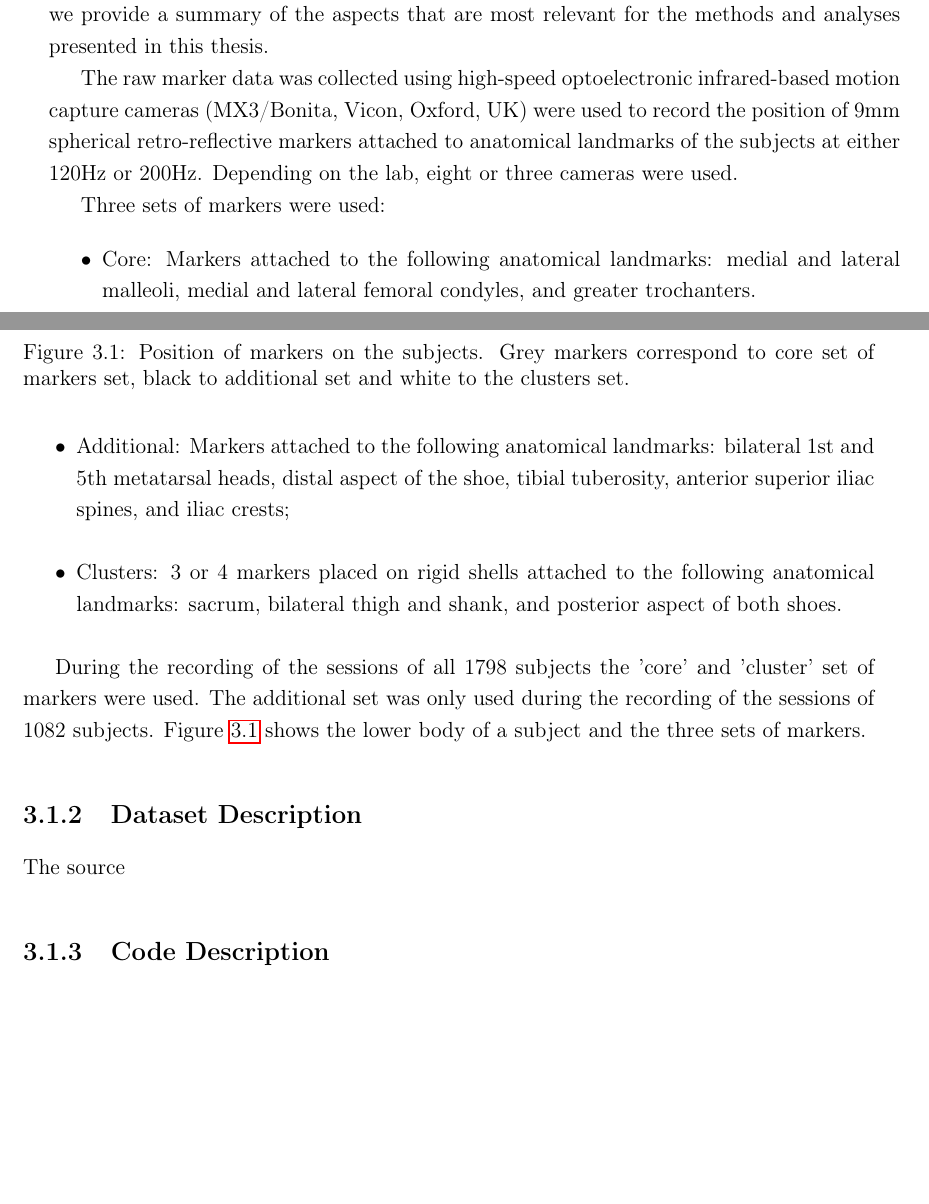
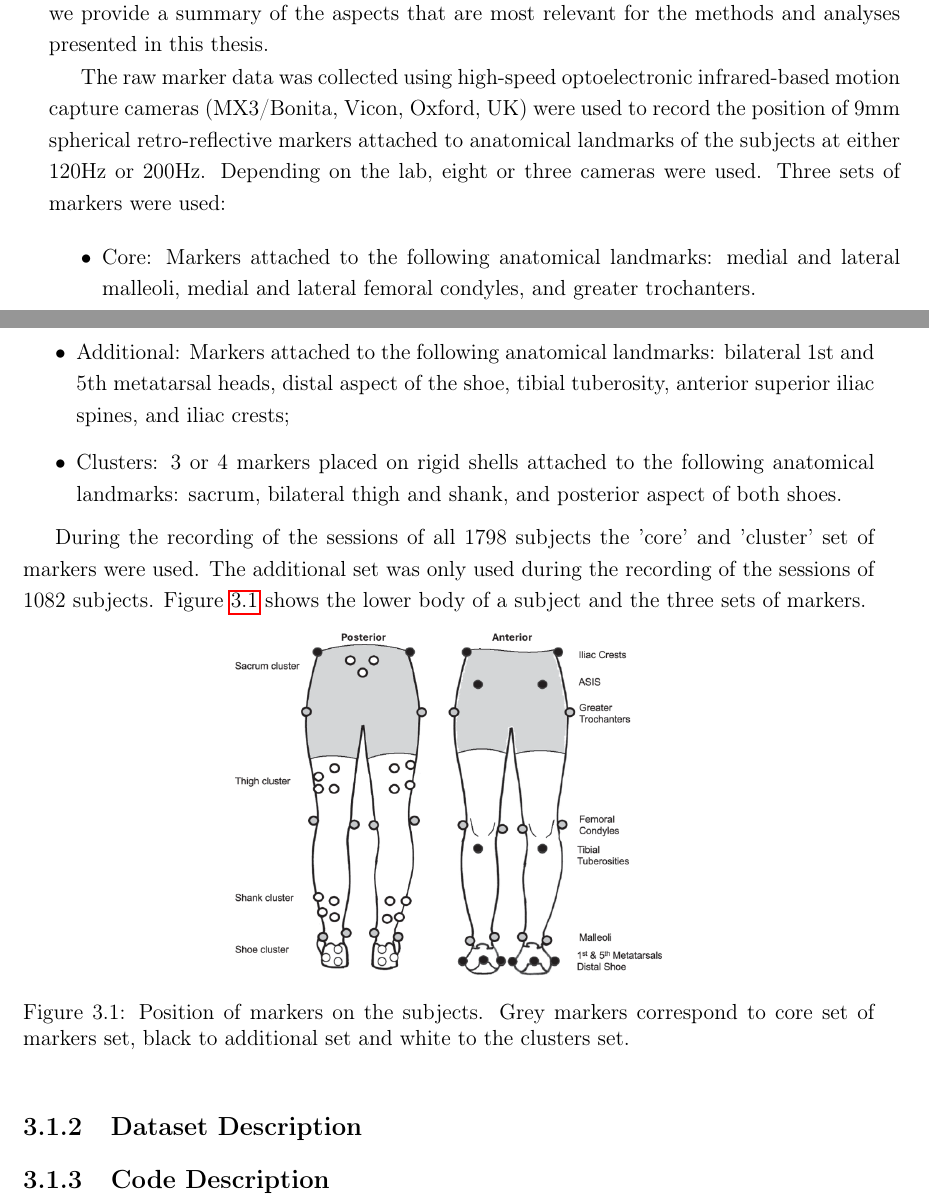
Before and after one commit to adzarei/TFM-UNED, a LaTeX thesis (Master_Document.tex, which reads chapters/3.methodology.tex): two parts of pages 23 and 24 of 42, joined at a grey line, cut so that both start at the same text, the shorter picture padded with empty space. Compiled offline with pdfLaTeX.

Commit message:
move image

```diff
--- a/chapters/3.methodology.tex
+++ b/chapters/3.methodology.tex
@@ -7,7 +7,14 @@ As part of \citet{Ferber2024}, the authors have published a dataset of 1798 \gls
 \subsection{Measurement protocol}\label{subsec:measurement-protocol}
 The complete measurement protocol is described in \citet{Ferber2024}. In this subsection, we provide a summary of the aspects that are most relevant for the methods and analyses presented in this thesis.
 
-The raw marker data was collected using high-speed optoelectronic infrared-based motion capture cameras (MX3/Bonita, Vicon, Oxford, UK) were used to record the position of 9mm spherical retro-reflective markers attached to anatomical landmarks of the subjects at either 120Hz or 200Hz. Depending on the lab, eight or three cameras were used.
+The raw marker data was collected using high-speed optoelectronic infrared-based motion capture cameras (MX3/Bonita, Vicon, Oxford, UK) were used to record the position of 9mm spherical retro-reflective markers attached to anatomical landmarks of the subjects at either 120Hz or 200Hz. Depending on the lab, eight or three cameras were used. Three sets of markers were used:
+\begin{itemize}
+    \item Core: Markers attached to the following anatomical landmarks: medial and lateral malleoli, medial and lateral femoral condyles, and greater trochanters.
+    \item Additional: Markers attached to the following anatomical landmarks: bilateral 1st and 5th metatarsal heads, distal aspect of the shoe, tibial tuberosity, anterior superior iliac spines, and iliac crests;
+    \item Clusters: 3 or 4 markers placed on rigid shells attached to the following anatomical landmarks: sacrum, bilateral thigh and shank, and posterior aspect of both shoes.
+\end{itemize}
+
+During the recording of the sessions of all 1798 subjects the 'core' and 'cluster' set of markers were used. The additional set was only used during the recording of the sessions of 1082 subjects. Figure \ref{fig:marker_position} shows the lower body of a subject and the three sets of markers.
 
 \begin{figure}[ht]
     \begin{centering}
@@ -17,20 +24,10 @@ The raw marker data was collected using high-speed optoelectronic infrared-based
     \label{fig:marker_position}
 \end{figure}
 
-Three sets of markers were used:
-\begin{itemize}
-    \item Core: Markers attached to the following anatomical landmarks: medial and lateral malleoli, medial and lateral femoral condyles, and greater trochanters.
-    \item Additional: Markers attached to the following anatomical landmarks: bilateral 1st and 5th metatarsal heads, distal aspect of the shoe, tibial tuberosity, anterior superior iliac spines, and iliac crests;
-    \item Clusters: 3 or 4 markers placed on rigid shells attached to the following anatomical landmarks: sacrum, bilateral thigh and shank, and posterior aspect of both shoes.
-\end{itemize}
-
-During the recording of the sessions of all 1798 subjects the 'core' and 'cluster' set of markers were used. The additional set was only used during the recording of the sessions of 1082 subjects. Figure \ref{fig:marker_position} shows the lower body of a subject and the three sets of markers.
-
-
 \subsection{Dataset Description}\label{subsec:method-dataset-description}
 % -- No sessions, provenance, format, variables (angles/velocities per joint and side), available metadata.
 % -- Feature description
-The source
+
 
 
 
```
